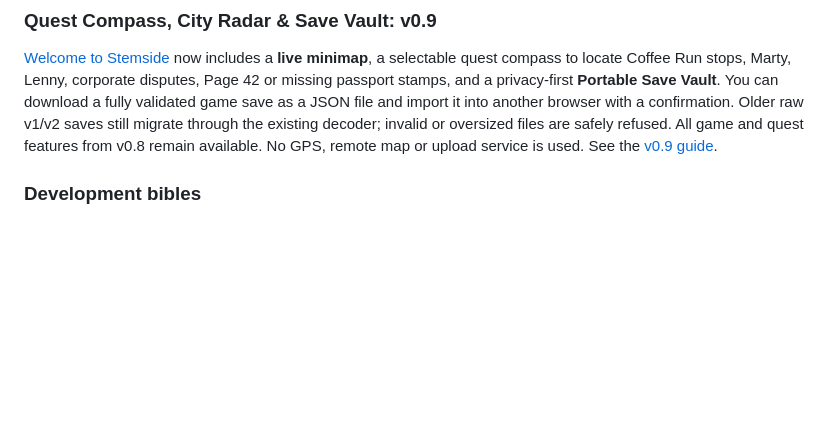
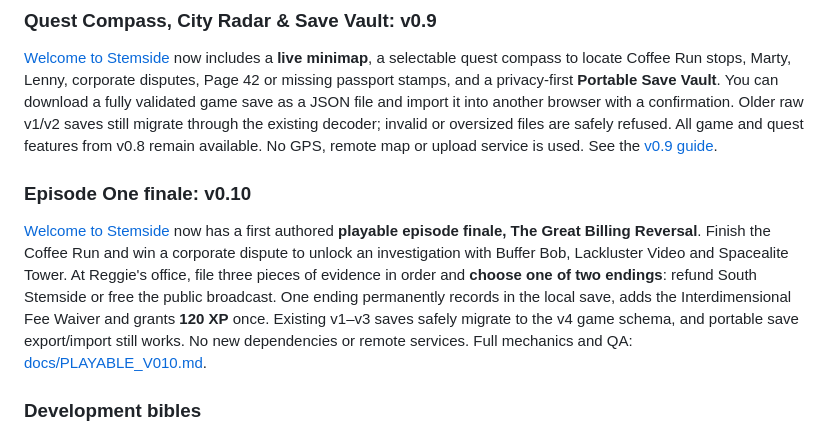
Before and after one commit to MichaelWave369/TweedleVerse, a Markdown page: README.md, the part around the change. GitHub-like rendering; blank space fills up the shorter version.

Commit message:
docs: introduce the billing reversal finale and retained save compatibility

```diff
--- a/README.md
+++ b/README.md
@@ -44,6 +44,10 @@ All effects, illustrations and dialogue are original. The experience is a compac
 ### Quest Compass, City Radar & Save Vault: v0.9
 
 [Welcome to Stemside](play.html) now includes a **live minimap**, a selectable quest compass to locate Coffee Run stops, Marty, Lenny, corporate disputes, Page 42 or missing passport stamps, and a privacy-first **Portable Save Vault**. You can download a fully validated game save as a JSON file and import it into another browser with a confirmation. Older raw v1/v2 saves still migrate through the existing decoder; invalid or oversized files are safely refused. All game and quest features from v0.8 remain available. No GPS, remote map or upload service is used. See the [v0.9 guide](docs/PLAYABLE_V09.md).
+
+### Episode One finale: v0.10
+
+[Welcome to Stemside](play.html) now has a first authored **playable episode finale, The Great Billing Reversal**. Finish the Coffee Run and win a corporate dispute to unlock an investigation with Buffer Bob, Lackluster Video and Spacealite Tower. At Reggie's office, file three pieces of evidence in order and **choose one of two endings**: refund South Stemside or free the public broadcast. One ending permanently records in the local save, adds the Interdimensional Fee Waiver and grants **120 XP** once. Existing v1–v3 saves safely migrate to the v4 game schema, and portable save export/import still works. No new dependencies or remote services. Full mechanics and QA: [docs/PLAYABLE_V010.md](docs/PLAYABLE_V010.md).
 
 ### Development bibles
 
```
